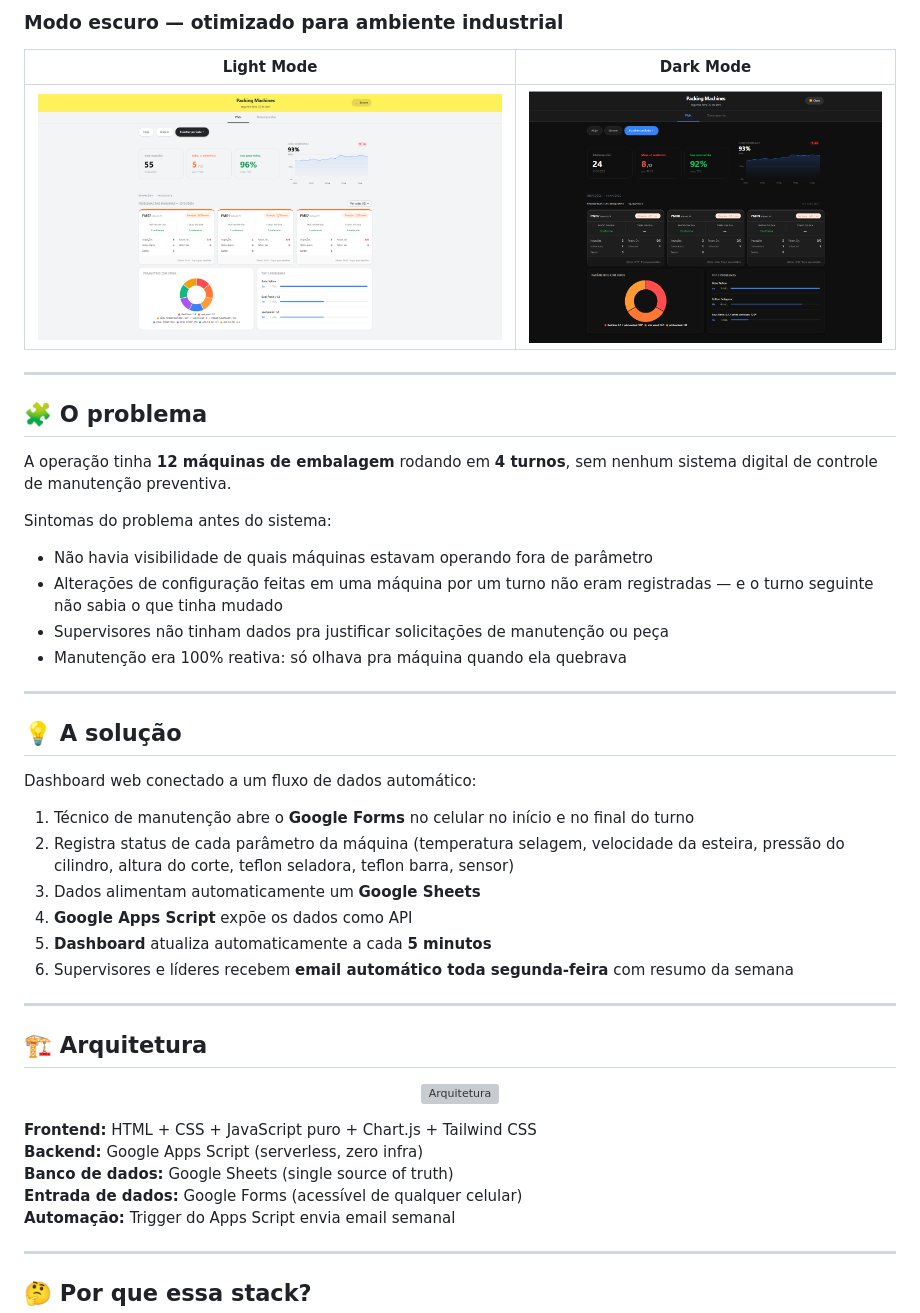
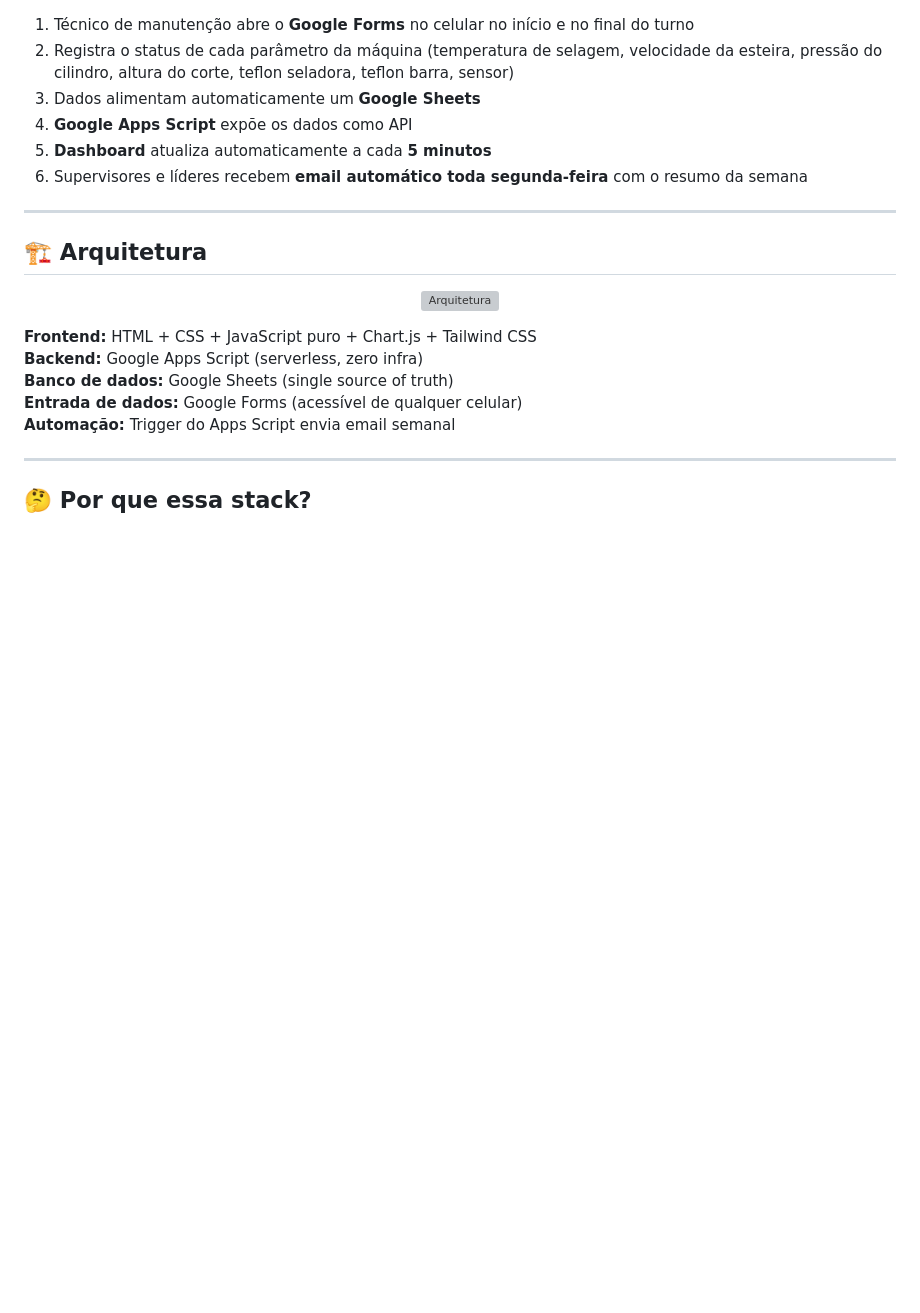
Before and after one commit to Br3noox27/packing-machines-dashboard, a Markdown page: README.md, the part around one of its changes. Drawn GitHub-style; blank space fills up the shorter version; grey boxes are pictures that could not be loaded.

```diff
--- a/README.md
+++ b/README.md
@@ -66,41 +1,13 @@ operação em ~2 anos.
-### Modo escuro — otimizado para ambiente industrial
-| Light Mode | Dark Mode |
-|------------|-----------|
-| ![Light](docs/screenshots/02-dashboard-desempenho-light.png) | ![Dark](docs/screenshots/modoblack.png) |
-
----
-
-## 🧩 O problema
-
-A operação tinha **12 máquinas de embalagem** rodando em **4 turnos**,
-sem nenhum sistema digital de controle de manutenção preventiva.
-
-Sintomas do problema antes do sistema:
-
-- Não havia visibilidade de quais máquinas estavam operando fora de
-  parâmetro
-- Alterações de configuração feitas em uma máquina por um turno não
-  eram registradas — e o turno seguinte não sabia o que tinha mudado
-- Supervisores não tinham dados pra justificar solicitações de
-  manutenção ou peça
-- Manutenção era 100% reativa: só olhava pra máquina quando ela quebrava
-
----
-
-## 💡 A solução
-
-Dashboard web conectado a um fluxo de dados automático:
-
 1. Técnico de manutenção abre o **Google Forms** no celular no início
    e no final do turno
-2. Registra status de cada parâmetro da máquina (temperatura selagem,
+2. Registra o status de cada parâmetro da máquina (temperatura de selagem,
    velocidade da esteira, pressão do cilindro, altura do corte, teflon
    seladora, teflon barra, sensor)
 3. Dados alimentam automaticamente um **Google Sheets**
 4. **Google Apps Script** expõe os dados como API
 5. **Dashboard** atualiza automaticamente a cada **5 minutos**
 6. Supervisores e líderes recebem **email automático toda segunda-feira**
-   com resumo da semana
+   com o resumo da semana
 
 ---
 
```
Also changed, not shown: other parts of README.md (+10 -78 lines).
